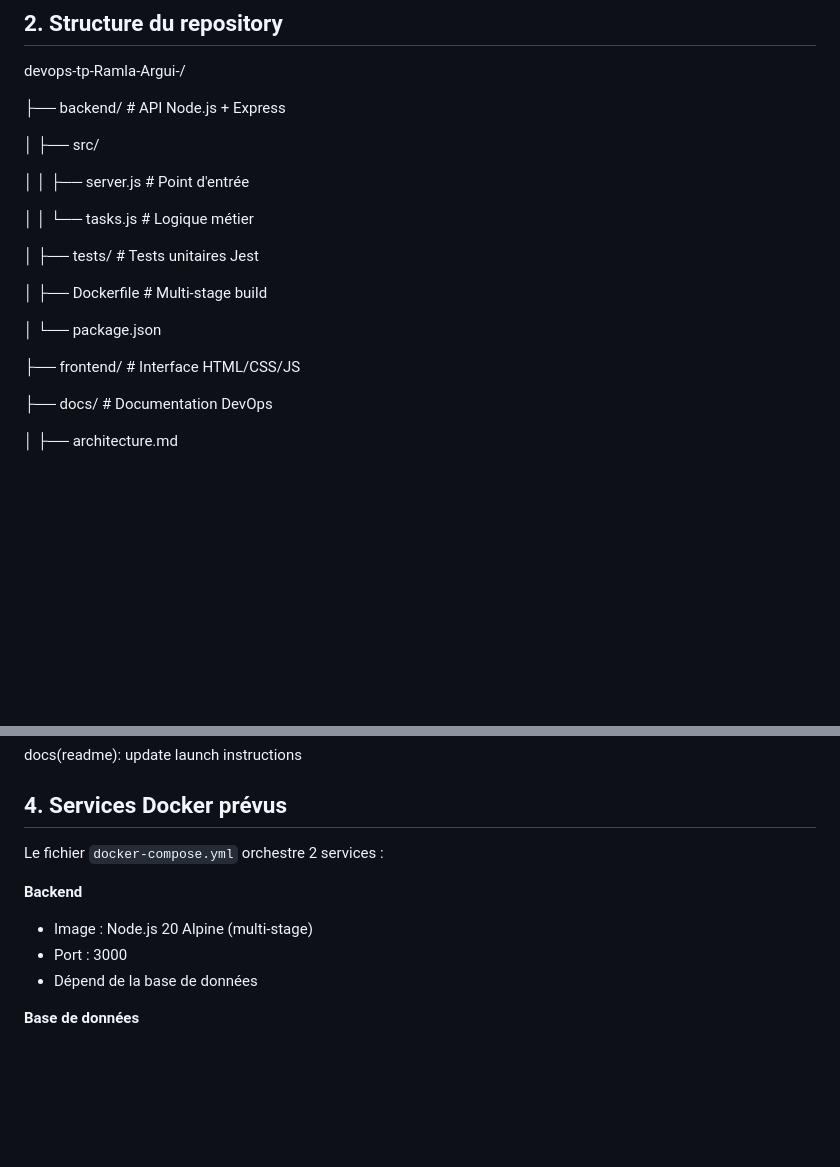
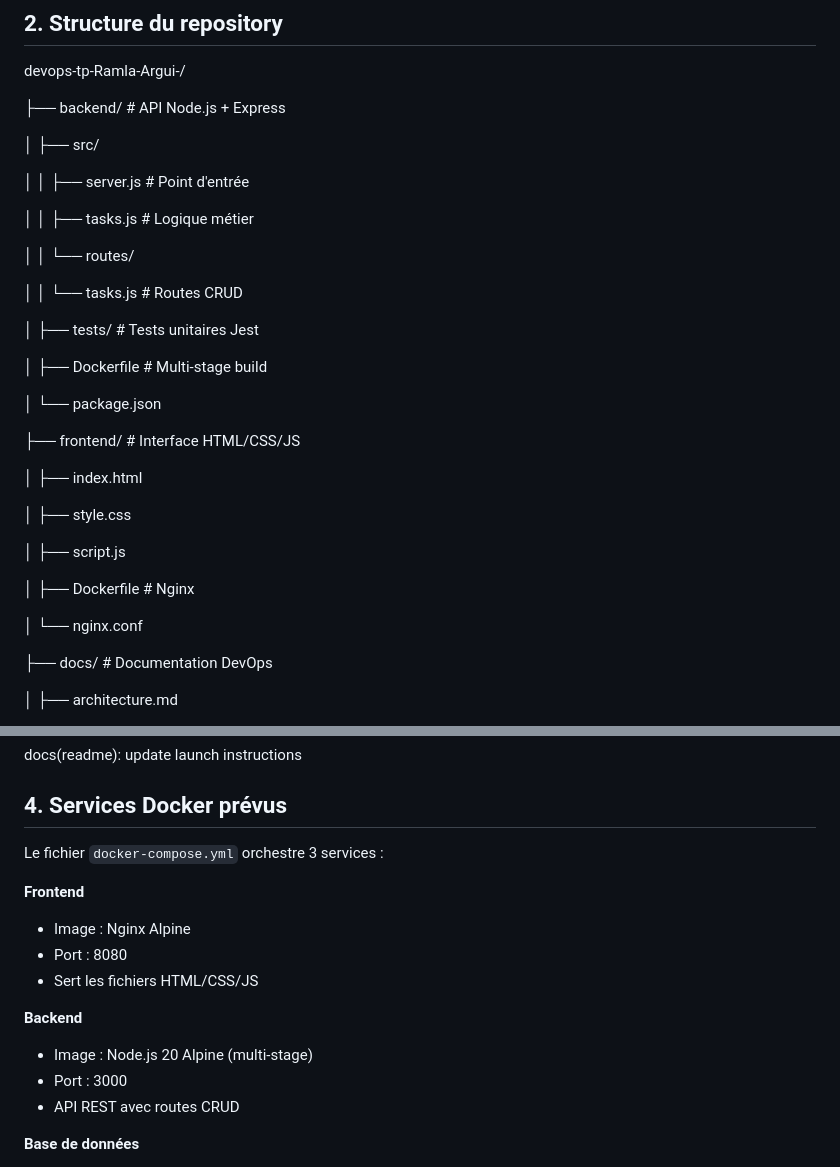
Before and after one commit to ramlaa2544/devops-tp-Ramla-Argui-, a Markdown page: docs/devops-strategy.md, 2 parts joined by grey strips. Drawn GitHub-style; blank space fills up the shorter version.

```diff
--- a/docs/devops-strategy.md
+++ b/docs/devops-strategy.md
@@ -30,7 +29,11 @@ devops-tp-Ramla-Argui-/
 
 │   │   ├── server.js     # Point d'entrée
 
-│   │   └── tasks.js      # Logique métier
+│   │   ├── tasks.js      # Logique métier
+
+│   │   └── routes/
+
+│   │       └── tasks.js  # Routes CRUD
 
 │   ├── tests/        # Tests unitaires Jest
 
@@ -39,6 +42,16 @@ devops-tp-Ramla-Argui-/
 │   └── package.json
 
 ├── frontend/             # Interface HTML/CSS/JS
+
+│   ├── index.html
+
+│   ├── style.css
+
+│   ├── script.js
+
+│   ├── Dockerfile        # Nginx
+
+│   └── nginx.conf
 
 ├── docs/                 # Documentation DevOps
 
@@ -83,12 +96,17 @@ fix(tasks): fix validation error
 docs(readme): update launch instructions
 ## 4. Services Docker prévus
 
-Le fichier `docker-compose.yml` orchestre 2 services :
+Le fichier `docker-compose.yml` orchestre 3 services :
+
+**Frontend**
+- Image : Nginx Alpine
+- Port : 8080
+- Sert les fichiers HTML/CSS/JS
 
 **Backend**
 - Image : Node.js 20 Alpine (multi-stage)
 - Port : 3000
-- Dépend de la base de données
+- API REST avec routes CRUD
 
 **Base de données**
 - Image : PostgreSQL 16
```
Also changed, not shown: other parts of docs/devops-strategy.md (+34 -21 lines).
